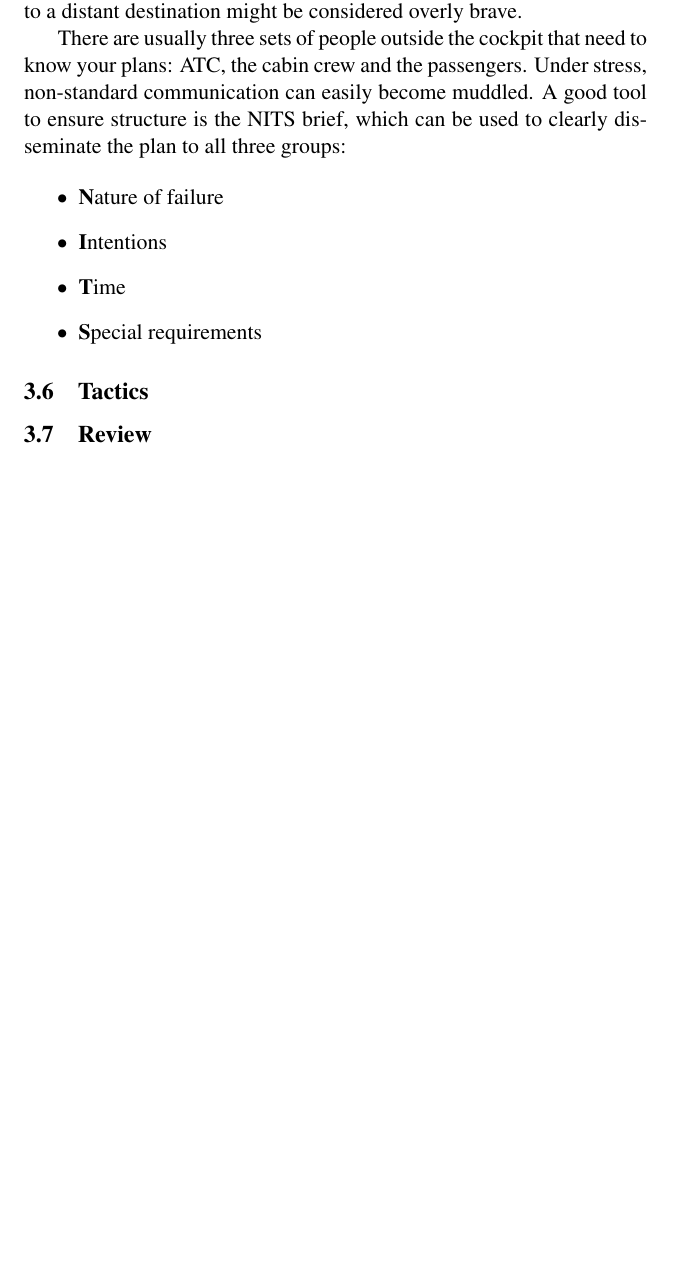
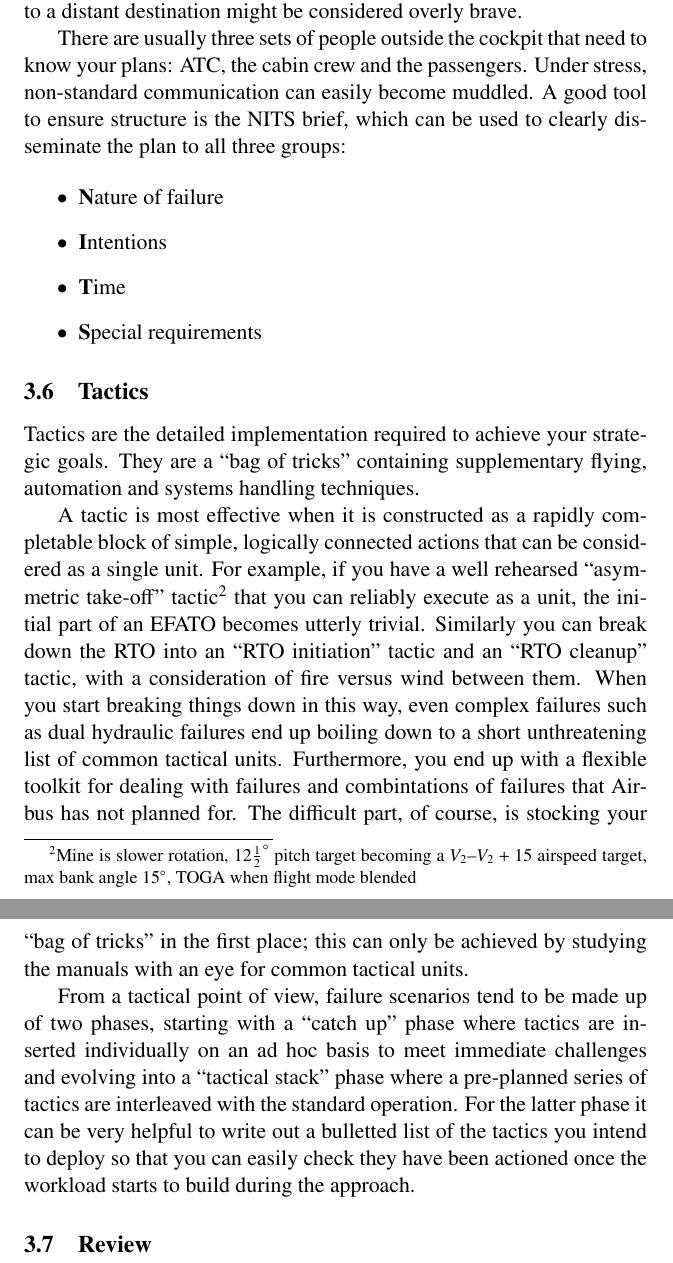
Before and after one commit to JonHurst/airbus-nonnormal, a LaTeX document (failure-handling.tex): part of page 10 of 10 before the commit and two parts of pages 10 and 11 of 11 after it, the two joined at a grey line, cut so that both start at the same text, the shorter picture padded with empty space. Compiled offline with pdfLaTeX.

Commit message:
First draft of tactics

```diff
--- a/failure-handling.tex
+++ b/failure-handling.tex
@@ -355,5 +355,37 @@ disseminate the plan to all three groups:
 \end{itemize}
 
 \subsection{Tactics}
+
+Tactics are the detailed implementation required to achieve your
+strategic goals. They are a ``bag of tricks'' containing supplementary
+flying, automation and systems handling techniques.
+
+A tactic is most effective when it is constructed as a rapidly
+completable block of simple, logically connected actions that can be
+considered as a single unit. For example, if you have a well rehearsed
+``asymmetric take-off'' tactic\footnote{Mine is slower rotation,
+  $12\frac{1}{2}^\circ$ pitch target becoming a $V_2$--$V_2+15$ airspeed
+  target, max bank angle $15^\circ$, TOGA when flight mode blended} that
+you can reliably execute as a unit, the initial part of an EFATO becomes
+utterly trivial. Similarly you can break down the RTO into an ``RTO
+initiation'' tactic and an ``RTO cleanup'' tactic, with a consideration
+of fire versus wind between them. When you start breaking things down in
+this way, even complex failures such as dual hydraulic failures end up
+boiling down to a short unthreatening list of common tactical
+units. Furthermore, you end up with a flexible toolkit for dealing with
+failures and combintations of failures that Airbus has not planned
+for. The difficult part, of course, is stocking your ``bag of tricks''
+in the first place; this can only be achieved by studying the manuals
+with an eye for common tactical units.
+
+From a tactical point of view, failure scenarios tend to be made up of
+two phases, starting with a ``catch up'' phase where tactics are
+inserted individually on an ad hoc basis to meet immediate challenges
+and evolving into a ``tactical stack'' phase where a pre-planned series
+of tactics are interleaved with the standard operation. For the latter
+phase it can be very helpful to write out a bulletted list of the
+tactics you intend to deploy so that you can easily check they have been
+actioned once the workload starts to build during the approach.
+
 \subsection{Review}
 \end{document}
```
